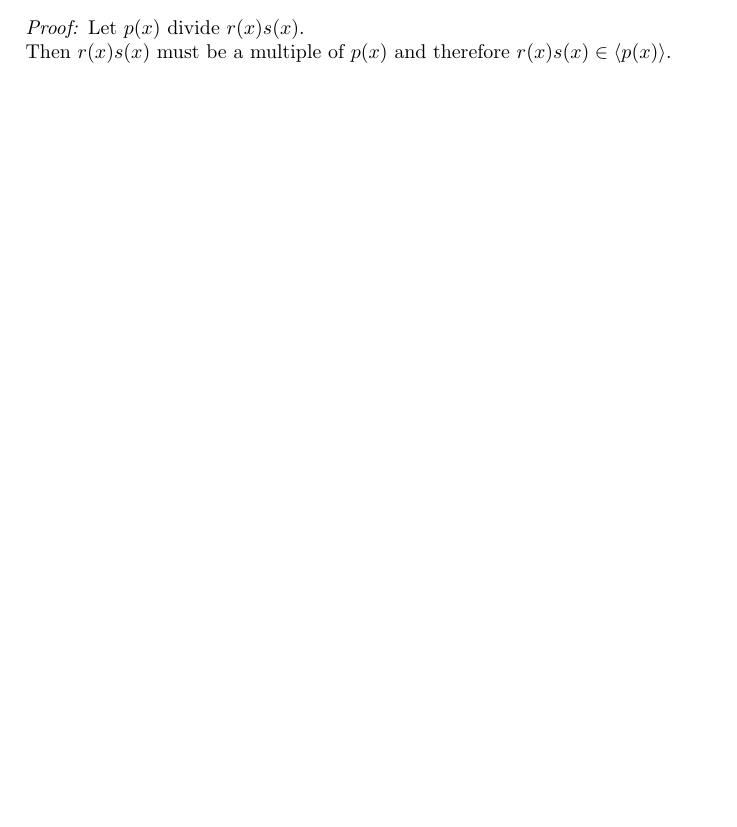
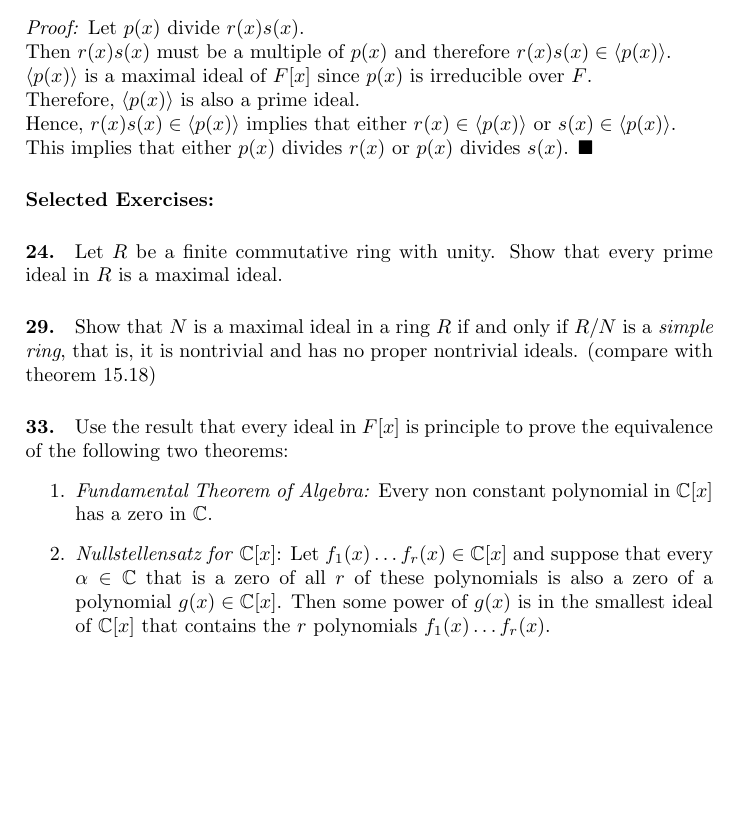
Before and after one commit to Ljufin/AA2Notes, a LaTeX document (sec27.tex): part of page 3 of 3, cut so that both start at the same text, the shorter picture padded with empty space. Compiled offline with pdfLaTeX.

Commit message:
finished sec27 reading and picked out problems

```diff
--- a/sec27.tex
+++ b/sec27.tex
@@ -80,8 +80,22 @@ Notice that these 3 statements form a hierarchy of ideals. Just like how a field
 \begin{flushleft}
 \textit{Proof:} Let $p(x)$ divide $r(x)s(x)$.\\
 Then $r(x)s(x)$ must be a multiple of $p(x)$ and therefore $r(x)s(x) \in \langle p(x) \rangle$.\\
-
+$\langle p(x) \rangle$ is a maximal ideal of $F[x]$ since $p(x)$ is irreducible over $F$.\\
+Therefore, $\langle p(x) \rangle$ is also a prime ideal.\\
+Hence, $r(x)s(x) \in \langle p(x) \rangle$ implies that either $r(x) \in \langle p(x) \rangle$ or $s(x) \in \langle p(x) \rangle$.\\
+This implies that either $p(x)$ divides $r(x)$ or $p(x)$ divides $s(x)$. $\blacksquare$
 \end{flushleft}
 
+\paragraph{Selected Exercises:}
+
+\paragraph{24.} Let $R$ be a finite commutative ring with unity. Show that every prime ideal in $R$ is a maximal ideal.
+
+\paragraph{29.} Show that $N$ is a maximal ideal in a ring $R$ if and only if $R/N$ is a \textit{simple ring}, that is, it is nontrivial and has no proper nontrivial ideals. (compare with theorem 15.18)
+
+\paragraph{33.} Use the result that every ideal in $F[x]$ is principle to prove the equivalence of the following two theorems:
+\begin{enumerate}
+\item \textit{Fundamental Theorem of Algebra:} Every non constant polynomial in $\mathbb{C}[x]$ has a zero in $\mathbb{C}$.
+\item \textit{Nullstellensatz for} $\mathbb{C}[x]$: Let $f_1(x) \dots f_r(x) \in \mathbb{C}[x]$ and suppose that every $\alpha \in \mathbb{C}$ that is a zero of all $r$ of these polynomials is also a zero of a polynomial $g(x) \in \mathbb{C}[x]$. Then some power of $g(x)$ is in the smallest ideal of $\mathbb{C}[x]$ that contains the $r$ polynomials $f_1(x) \dots f_r(x)$.
+\end{enumerate}
 
 \end{document}
```
Also changed, not shown: sec27.pdf.
